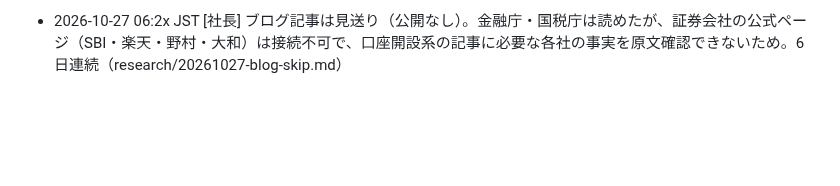
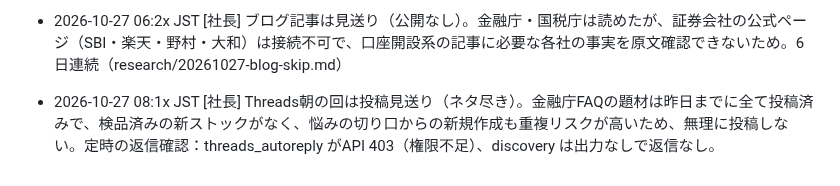
Before and after one commit to takochi92/afe, a Markdown page: records/activity-log.md, the part around the change. GitHub-like rendering; blank space fills up the shorter version.

Commit message:
Threads朝の回: 投稿見送り（ネタ尽き）を記録
Co-Authored-By: Claude Sonnet 5.5 <noreply@anthropic.com>
Claude-Session: https://claude.ai/code/session_011tYKJTD8qBuoR6mSWsKwSa

```diff
--- a/records/activity-log.md
+++ b/records/activity-log.md
@@ -88,3 +88,4 @@
 - 2026-10-26 19:4x JST [社長] Threads夕方の回は投稿見送り。今日はアカウント上で4件公開済み（08:09・10:25・12:28・15:39 JST）、残りの上限1件。金融庁FAQの未使用の題材が尽き（全項目を投稿済み）、検品済みの新ストックがなく、悩みの切り口からの新規作成も重複リスクが高いため、無理に5件にしない。定時の返信確認：threads_autoreply がAPI 403（権限不足）、discovery は出力なしで返信なし。
 - 2026-10-26 20:4x JST [社長・検品部] Instagram夜の回は投稿できず。題材「NISAの損失は通算・繰越不可（成人向け）」6枚、検品は合格（reviews/sns-2026-10-26-ig-sonshitsu-tsusan.md）。公開の手順で Meta API が「Application request limit reached（code 4 / subcode 2207051、action is blocked）」を返した。アカウント保護のため再試行せず。台本・画像は保存済み（posts/ig/2026-10-26-2.*）。次回の回で状況を確認してから出す
 - 2026-10-27 06:2x JST [社長] ブログ記事は見送り（公開なし）。金融庁・国税庁は読めたが、証券会社の公式ページ（SBI・楽天・野村・大和）は接続不可で、口座開設系の記事に必要な各社の事実を原文確認できないため。6日連続（research/20261027-blog-skip.md）
+- 2026-10-27 08:1x JST [社長] Threads朝の回は投稿見送り（ネタ尽き）。金融庁FAQの題材は昨日までに全て投稿済みで、検品済みの新ストックがなく、悩みの切り口からの新規作成も重複リスクが高いため、無理に投稿しない。定時の返信確認：threads_autoreply がAPI 403（権限不足）、discovery は出力なしで返信なし。
```
